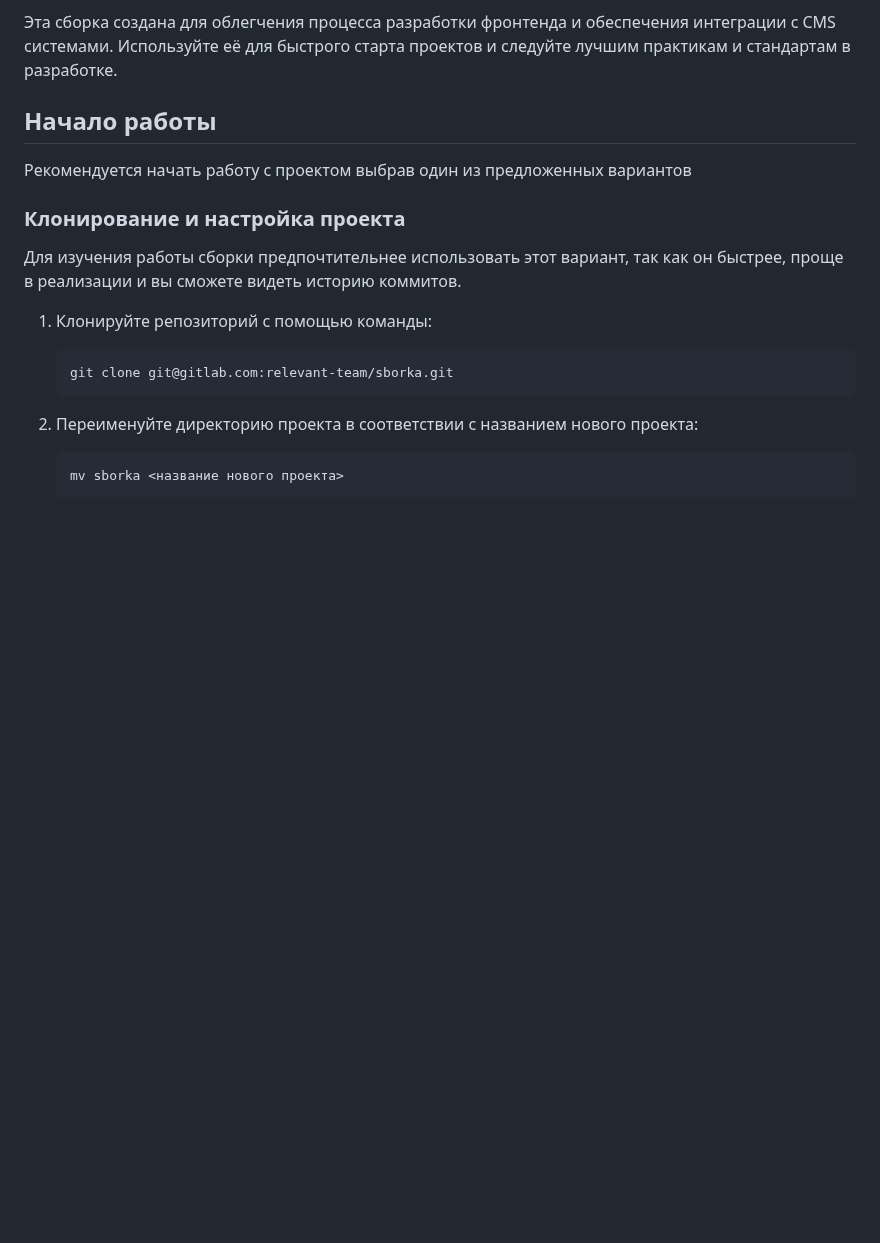
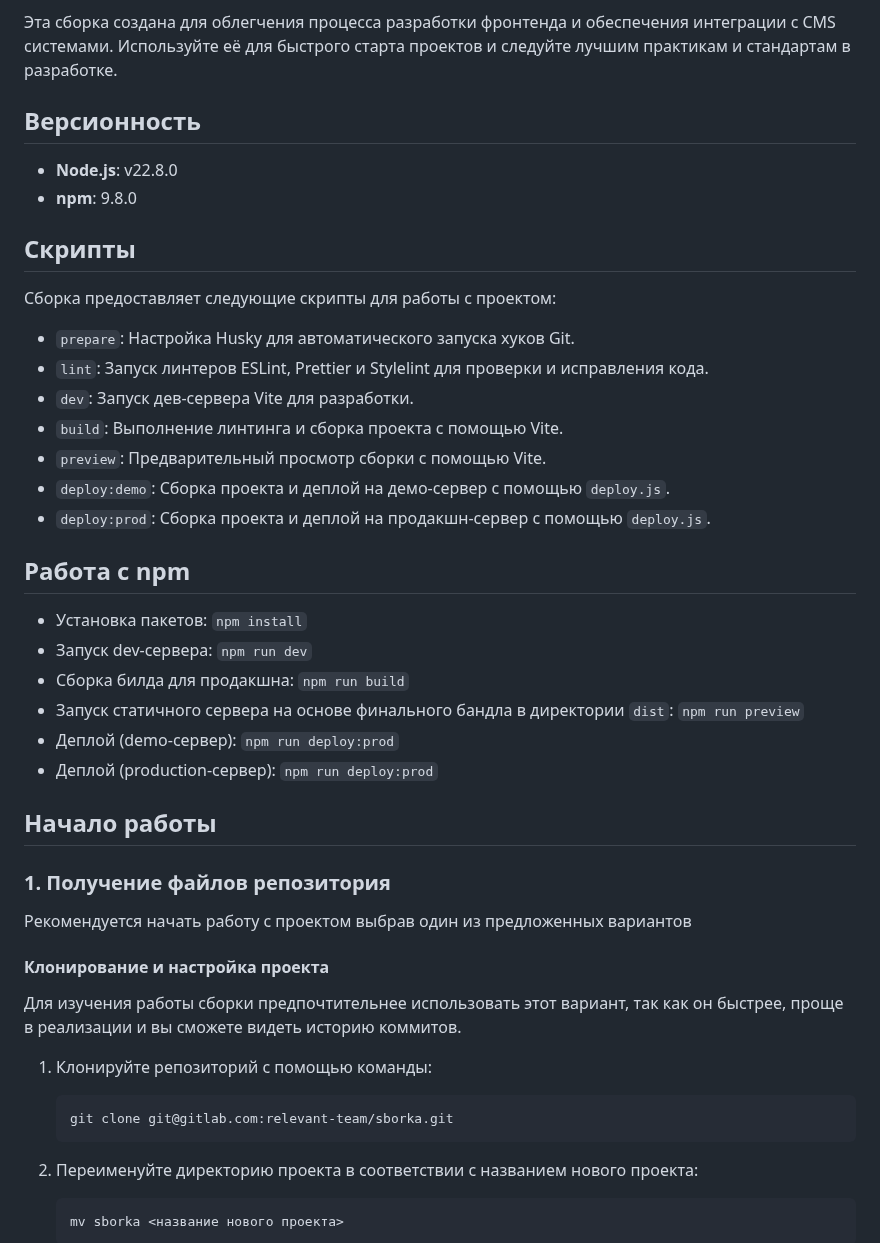
Before and after one commit to Oksana-Botsieva/CRM, a Markdown page: README.md, the part around one of its changes. Rendered like a GitHub page; blank space fills up the shorter version.

```diff
--- a/README.md
+++ b/README.md
@@ -12,11 +12,39 @@
 
 Эта сборка создана для облегчения процесса разработки фронтенда и обеспечения интеграции с CMS системами. Используйте её для быстрого старта проектов и следуйте лучшим практикам и стандартам в разработке.
 
+## Версионность
+
+- **Node.js**: v22.8.0
+- **npm**: 9.8.0
+
+## Скрипты
+
+Сборка предоставляет следующие скрипты для работы с проектом:
+
+- `prepare`: Настройка Husky для автоматического запуска хуков Git.
+- `lint`: Запуск линтеров ESLint, Prettier и Stylelint для проверки и исправления кода.
+- `dev`: Запуск дев-сервера Vite для разработки.
+- `build`: Выполнение линтинга и сборка проекта с помощью Vite.
+- `preview`: Предварительный просмотр сборки с помощью Vite.
+- `deploy:demo`: Сборка проекта и деплой на демо-сервер с помощью `deploy.js`.
+- `deploy:prod`: Сборка проекта и деплой на продакшн-сервер с помощью `deploy.js`.
+
+## Работа с npm
+
+- Установка пакетов: `npm install`
+- Запуск dev-сервера: `npm run dev`
+- Сборка билда для продакшна: `npm run build`
+- Запуск статичного сервера на основе финального бандла в директории `dist`: `npm run preview`
+- Деплой (demo-сервер): `npm run deploy:prod`
+- Деплой (production-сервер): `npm run deploy:prod`
+
 ## Начало работы
+
+### 1. Получение файлов репозитория
 
 Рекомендуется начать работу с проектом выбрав один из предложенных вариантов
 
-### Клонирование и настройка проекта
+#### Клонирование и настройка проекта
 
 Для изучения работы сборки предпочтительнее использовать этот вариант, так как он быстрее, проще в реализации и вы сможете видеть историю коммитов.
 
```
Also changed, not shown: other parts of README.md (+28 -20 lines).
